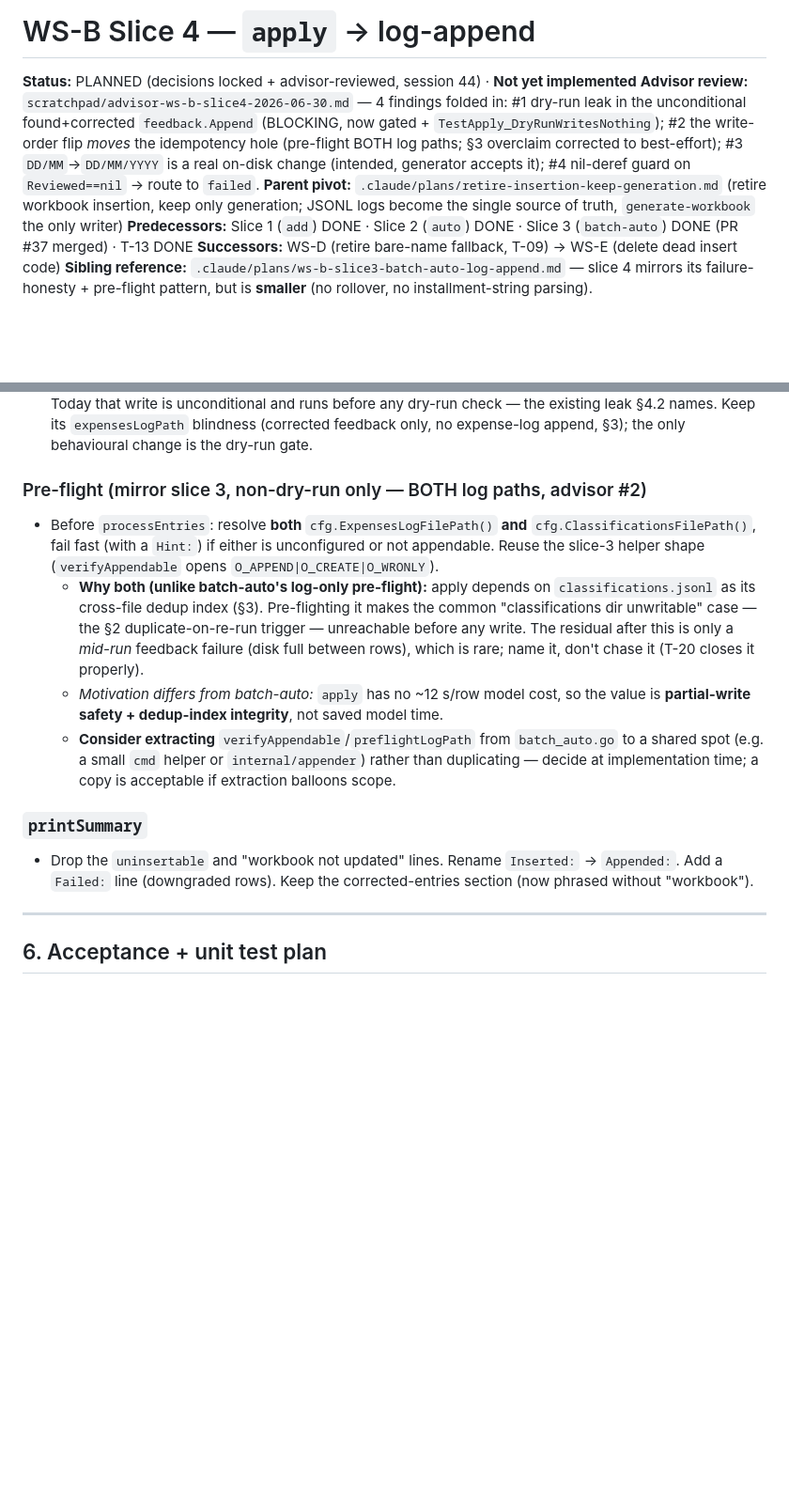
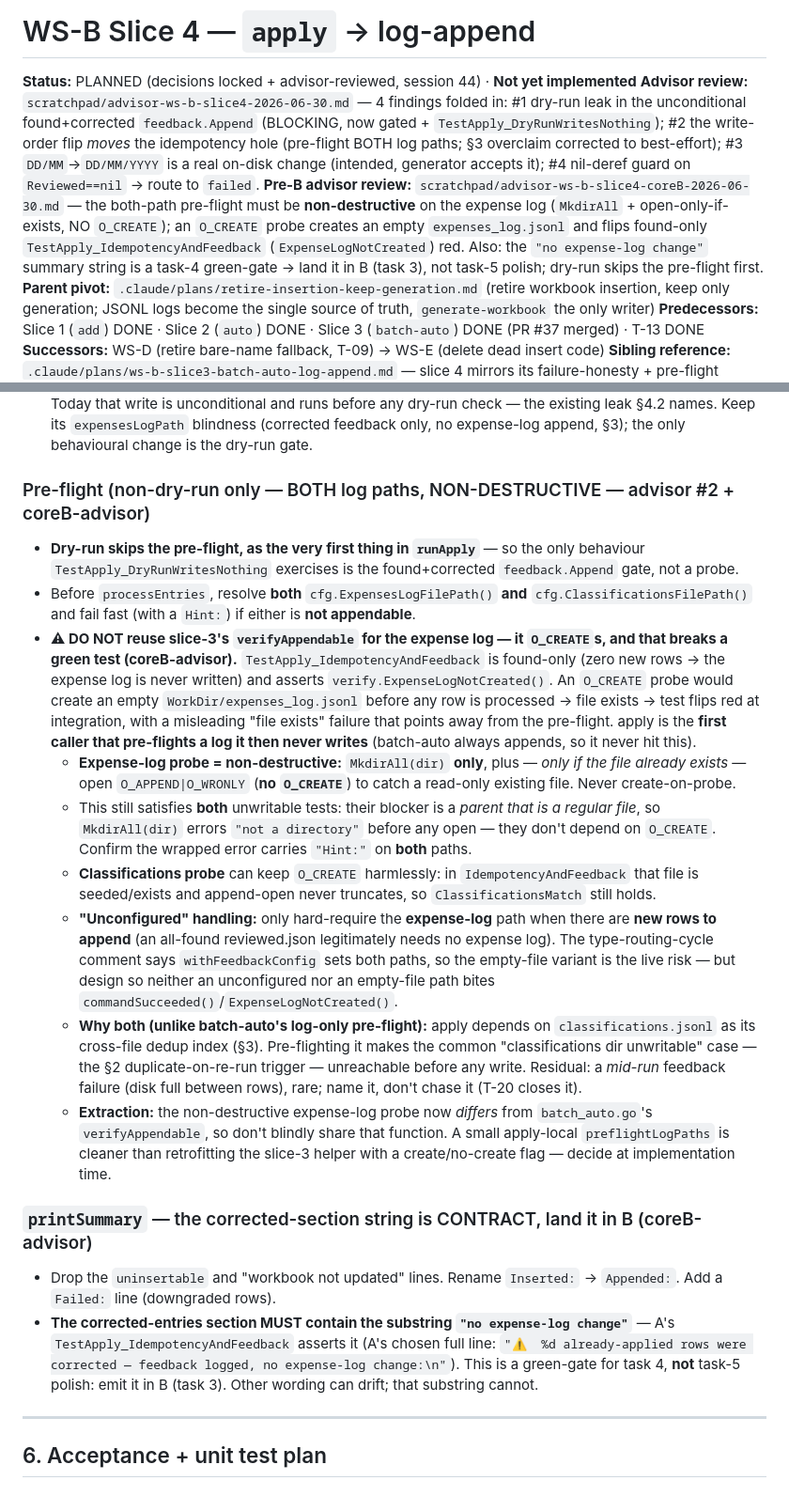
Before and after one commit to leandror172/expense-reporter-experiment, a Markdown page: .claude/plans/ws-b-slice4-apply-log-append.md, 2 parts joined by grey strips. Shown at 94% size. GitHub-like rendering; blank space fills up the shorter version.

Commit message:
docs(plan): WS-B slice 4 — non-destructive pre-flight (coreB-advisor)
Pre-B advisor pass caught a trap: the both-path pre-flight as written
reused slice-3's verifyAppendable (O_CREATE), which would create an empty
expenses_log.jsonl and flip found-only TestApply_IdempotencyAndFeedback
(asserts ExpenseLogNotCreated) red at integration.

- expense-log probe now non-destructive: MkdirAll(dir) + open-only-if-exists
  (no O_CREATE); classifications probe may keep O_CREATE
- only hard-require the expense-log path when there are new rows to append
- the "no expense-log change" summary substring is a task-4 green-gate →
  land it in B (task 3), not task-5 polish
- dry-run skips the pre-flight first

Co-Authored-By: Claude Opus 4.8 <noreply@anthropic.com>
Claude-Session: https://claude.ai/code/session_01HJTW6EbhqdaXeFHzRx8BPL

```diff
--- a/.claude/plans/ws-b-slice4-apply-log-append.md
+++ b/.claude/plans/ws-b-slice4-apply-log-append.md
@@ -6,6 +6,11 @@ in the unconditional found+corrected `feedback.Append` (BLOCKING, now gated + `T
 #2 the write-order flip *moves* the idempotency hole (pre-flight BOTH log paths; §3 overclaim corrected to
 best-effort); #3 `DD/MM`→`DD/MM/YYYY` is a real on-disk change (intended, generator accepts it); #4 nil-deref
 guard on `Reviewed==nil` → route to `failed`.
+**Pre-B advisor review:** `scratchpad/advisor-ws-b-slice4-coreB-2026-06-30.md` — the both-path pre-flight must be
+**non-destructive** on the expense log (`MkdirAll` + open-only-if-exists, NO `O_CREATE`); an `O_CREATE` probe
+creates an empty `expenses_log.jsonl` and flips found-only `TestApply_IdempotencyAndFeedback`
+(`ExpenseLogNotCreated`) red. Also: the `"no expense-log change"` summary string is a task-4 green-gate → land
+it in B (task 3), not task-5 polish; dry-run skips the pre-flight first.
 **Parent pivot:** `.claude/plans/retire-insertion-keep-generation.md` (retire workbook insertion,
 keep only generation; JSONL logs become the single source of truth, `generate-workbook` the only writer)
 **Predecessors:** Slice 1 (`add`) DONE · Slice 2 (`auto`) DONE · Slice 3 (`batch-auto`) DONE (PR #37 merged) · T-13 DONE
@@ -184,24 +189,45 @@ a guarantee** (see the §2 advisor note — a feedback-write failure makes the i
   its `expensesLogPath` blindness (corrected feedback only, no expense-log append, §3); the only behavioural
   change is the dry-run gate.
 
-### Pre-flight (mirror slice 3, non-dry-run only — BOTH log paths, advisor #2)
-- Before `processEntries`: resolve **both** `cfg.ExpensesLogFilePath()` **and** `cfg.ClassificationsFilePath()`,
-  fail fast (with a `Hint:`) if either is unconfigured or not appendable. Reuse the slice-3 helper shape
-  (`verifyAppendable` opens `O_APPEND|O_CREATE|O_WRONLY`).
+### Pre-flight (non-dry-run only — BOTH log paths, NON-DESTRUCTIVE — advisor #2 + coreB-advisor)
+- **Dry-run skips the pre-flight, as the very first thing in `runApply`** — so the only behaviour
+  `TestApply_DryRunWritesNothing` exercises is the found+corrected `feedback.Append` gate, not a probe.
+- Before `processEntries`, resolve **both** `cfg.ExpensesLogFilePath()` **and** `cfg.ClassificationsFilePath()`
+  and fail fast (with a `Hint:`) if either is **not appendable**.
+- **⚠ DO NOT reuse slice-3's `verifyAppendable` for the expense log — it `O_CREATE`s, and that breaks a
+  green test (coreB-advisor).** `TestApply_IdempotencyAndFeedback` is found-only (zero new rows → the
+  expense log is never written) and asserts `verify.ExpenseLogNotCreated()`. An `O_CREATE` probe would
+  create an empty `WorkDir/expenses_log.jsonl` before any row is processed → file exists → test flips red at
+  integration, with a misleading "file exists" failure that points away from the pre-flight. apply is the
+  **first caller that pre-flights a log it then never writes** (batch-auto always appends, so it never hit
+  this).
+  - **Expense-log probe = non-destructive:** `MkdirAll(dir)` **only**, plus — *only if the file already
+    exists* — open `O_APPEND|O_WRONLY` (**no `O_CREATE`**) to catch a read-only existing file. Never
+    create-on-probe.
+  - This still satisfies **both** unwritable tests: their blocker is a *parent that is a regular file*, so
+    `MkdirAll(dir)` errors `"not a directory"` before any open — they don't depend on `O_CREATE`. Confirm the
+    wrapped error carries `"Hint:"` on **both** paths.
+  - **Classifications probe** can keep `O_CREATE` harmlessly: in `IdempotencyAndFeedback` that file is
+    seeded/exists and append-open never truncates, so `ClassificationsMatch` still holds.
+  - **"Unconfigured" handling:** only hard-require the **expense-log** path when there are **new rows to
+    append** (an all-found reviewed.json legitimately needs no expense log). The type-routing-cycle comment
+    says `withFeedbackConfig` sets both paths, so the empty-file variant is the live risk — but design so
+    neither an unconfigured nor an empty-file path bites `commandSucceeded()`/`ExpenseLogNotCreated()`.
   - **Why both (unlike batch-auto's log-only pre-flight):** apply depends on `classifications.jsonl` as its
     cross-file dedup index (§3). Pre-flighting it makes the common "classifications dir unwritable" case —
-    the §2 duplicate-on-re-run trigger — unreachable before any write. The residual after this is only a
-    *mid-run* feedback failure (disk full between rows), which is rare; name it, don't chase it (T-20 closes
-    it properly).
-  - *Motivation differs from batch-auto:* `apply` has no ~12 s/row model cost, so the value is
-    **partial-write safety + dedup-index integrity**, not saved model time.
-  - **Consider extracting** `verifyAppendable`/`preflightLogPath` from `batch_auto.go` to a shared spot
-    (e.g. a small `cmd` helper or `internal/appender`) rather than duplicating — decide at implementation
-    time; a copy is acceptable if extraction balloons scope.
+    the §2 duplicate-on-re-run trigger — unreachable before any write. Residual: a *mid-run* feedback failure
+    (disk full between rows), rare; name it, don't chase it (T-20 closes it).
+  - **Extraction:** the non-destructive expense-log probe now *differs* from `batch_auto.go`'s `verifyAppendable`,
+    so don't blindly share that function. A small apply-local `preflightLogPaths` is cleaner than retrofitting
+    the slice-3 helper with a create/no-create flag — decide at implementation time.
 
-### `printSummary`
+### `printSummary` — the corrected-section string is CONTRACT, land it in B (coreB-advisor)
 - Drop the `uninsertable` and "workbook not updated" lines. Rename `Inserted:` → `Appended:`. Add a
-  `Failed:` line (downgraded rows). Keep the corrected-entries section (now phrased without "workbook").
+  `Failed:` line (downgraded rows).
+- **The corrected-entries section MUST contain the substring `"no expense-log change"`** — A's
+  `TestApply_IdempotencyAndFeedback` asserts it (A's chosen full line: `"⚠  %d already-applied rows were
+  corrected — feedback logged, no expense-log change:\n"`). This is a green-gate for task 4, **not** task-5
+  polish: emit it in B (task 3). Other wording can drift; that substring cannot.
 
 ---
 
```
